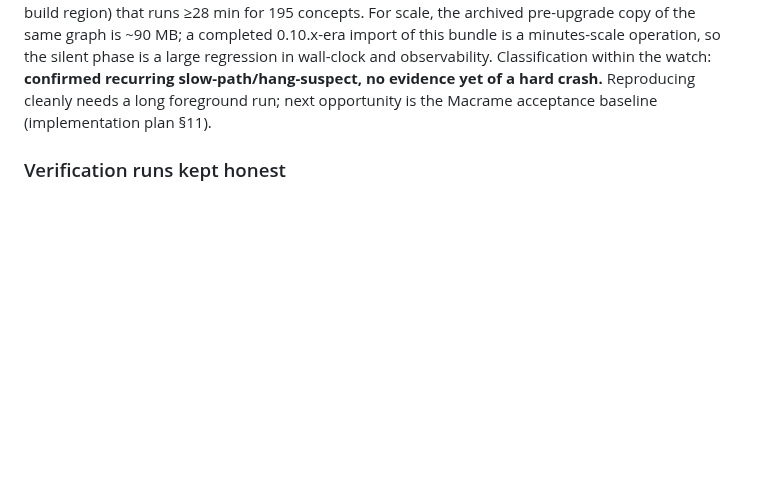
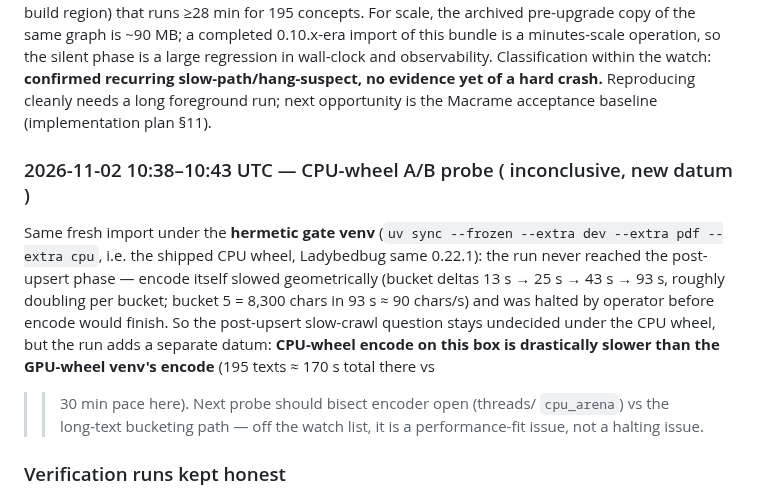
Before and after one commit to opticsWolf/OKFgraph, a Markdown page: docs/ladybug-index-crash-log.md, the part around the change. Rendered like a GitHub page; blank space fills up the shorter version.

Commit message:
watch log: CPU-wheel A/B probe inconclusive; encode geometric slowdown datum added

```diff
--- a/docs/ladybug-index-crash-log.md
+++ b/docs/ladybug-index-crash-log.md
@@ -36,6 +36,21 @@ wall-clock and observability. Classification within the watch: **confirmed
 recurring slow-path/hang-suspect, no evidence yet of a hard crash.**
 Reproducing cleanly needs a long foreground run; next opportunity is the
 Macrame acceptance baseline (implementation plan §11).
+
+### 2026-11-02 10:38–10:43 UTC — CPU-wheel A/B probe ( inconclusive, new datum )
+
+Same fresh import under the **hermetic gate venv** (`uv sync --frozen
+--extra dev --extra pdf --extra cpu`, i.e. the shipped CPU wheel, Ladybedbug
+same 0.22.1): the run never reached the post-upsert phase — encode itself
+slowed geometrically (bucket deltas 13 s → 25 s → 43 s → 93 s, roughly
+doubling per bucket; bucket 5 = 8,300 chars in 93 s ≈ 90 chars/s) and was
+halted by operator before encode would finish. So the post-upsert
+slow-crawl question stays undecided under the CPU wheel, but the run adds
+a separate datum: **CPU-wheel encode on this box is drastically slower
+than the GPU-wheel venv's encode** (195 texts ≈ 170 s total there vs
+>>30 min pace here). Next probe should bisect encoder open (threads/
+`cpu_arena`) vs the long-text bucketing path — off the watch list, it is a
+performance-fit issue, not a halting issue.
 
 ### Verification runs kept honest
 
```
